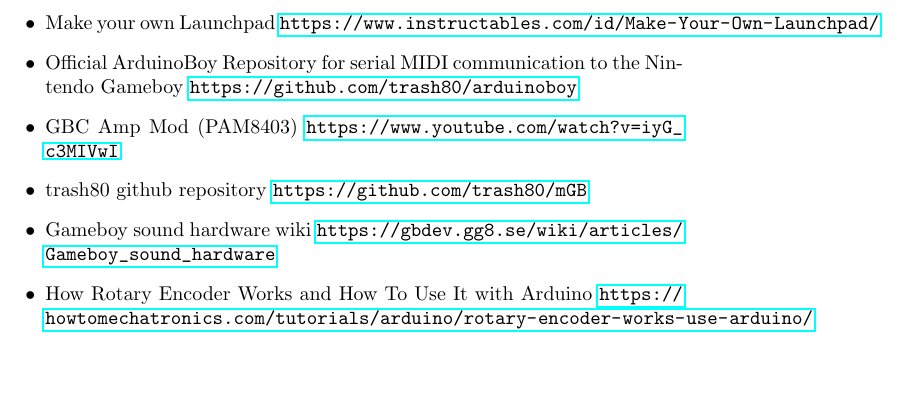
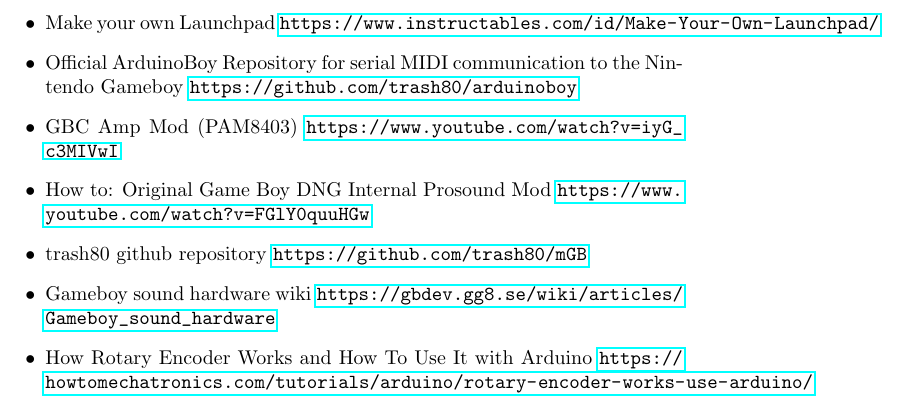
Before and after one commit to s-gregorini003/interfaces-and-interactivity, a LaTeX document (i&i-proposal/notes.tex): part of the page, cut so that both start at the same text, the shorter picture padded with empty space. Compiled offline with pdfLaTeX.

Commit message:
added dmg internal prosound mod resource

```diff
--- a/i&i-proposal/notes.tex
+++ b/i&i-proposal/notes.tex
@@ -15,6 +15,9 @@
         \item GBC Amp Mod (PAM8403)
                 \url{https://www.youtube.com/watch?v=iyG_c3MIVwI}
 
+        \item How to: Original Game Boy DNG Internal Prosound Mod
+                \url{https://www.youtube.com/watch?v=FGlY0quuHGw}
+
         \item trash80 github repository
                 \url{https://github.com/trash80/mGB }
 
```
Also changed, not shown: i&i-proposal/notes.pdf, 3 other files.
